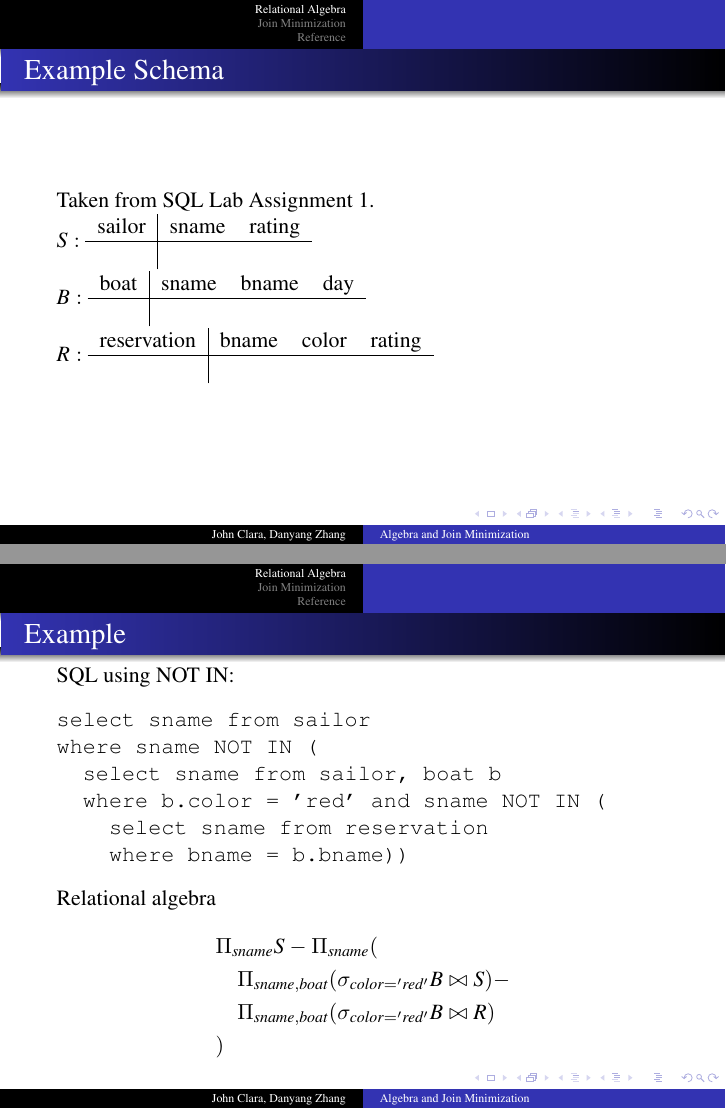
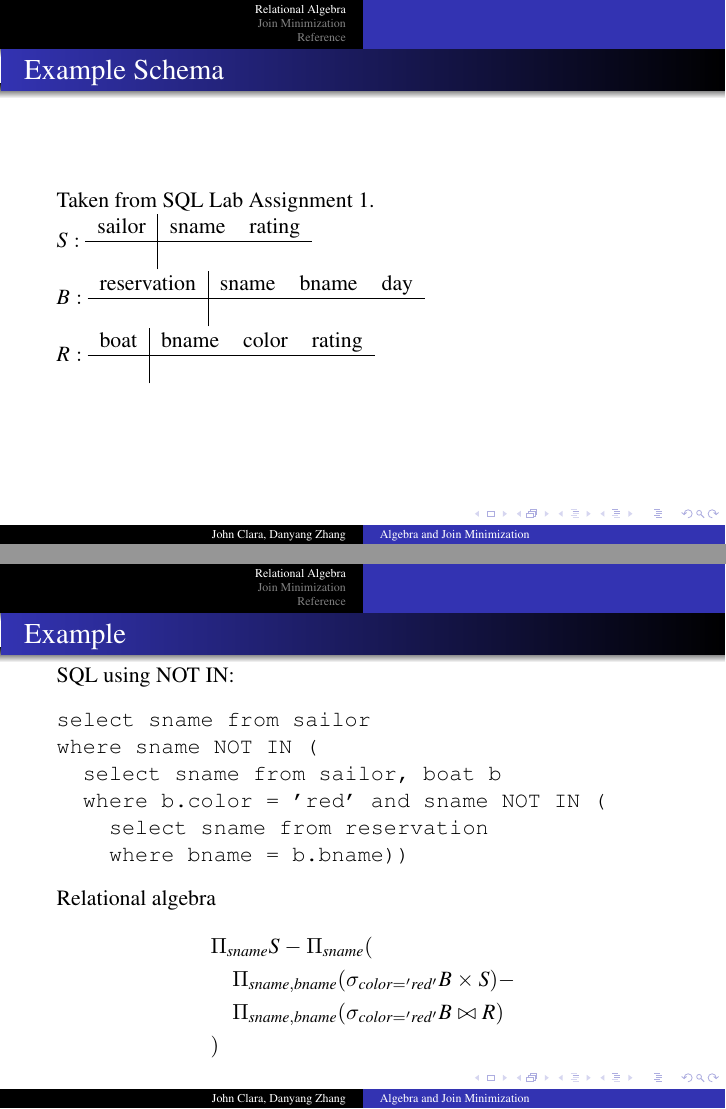
Before and after one commit to idf-archive/algebra-join-min-slides, LaTeX slides (join-min.slides.tex): pages 4 and 12 of 44, joined at a grey line. Compiled offline with pdfLaTeX.

Commit message:
fix typo

```diff
--- a/join-min.slides.tex
+++ b/join-min.slides.tex
@@ -56,14 +56,14 @@ $S: $
 
 $B: $
 \begin{tabular}{c|ccc}
-  boat & sname & bname & day\\
+  reservation & sname & bname & day\\
   \hline
   \\
 \end{tabular}
 
 $R:$
 \begin{tabular}{c|ccc}
-  reservation & bname  & color & rating \\
+  boat & bname  & color & rating \\
   \hline
   \\
 \end{tabular}
@@ -139,8 +139,8 @@ where sname NOT IN (
 Relational algebra
 \begin{align*}
 & \Pi_{sname} S - \Pi_{sname}(\\
-& \quad \Pi_{sname, boat}(\sigma_{color='red'} B \bowtie S)-\\
-& \quad \Pi_{sname, boat} (\sigma_{color='red'} B \bowtie R)\\
+& \quad \Pi_{sname, bname}(\sigma_{color='red'} B \times S)-\\
+& \quad \Pi_{sname, bname} (\sigma_{color='red'} B \bowtie R)\\
 &)
 \end{align*}
 \end{frame}
```
Also changed, not shown: join-min.slides.tex (2 more changed lines).
